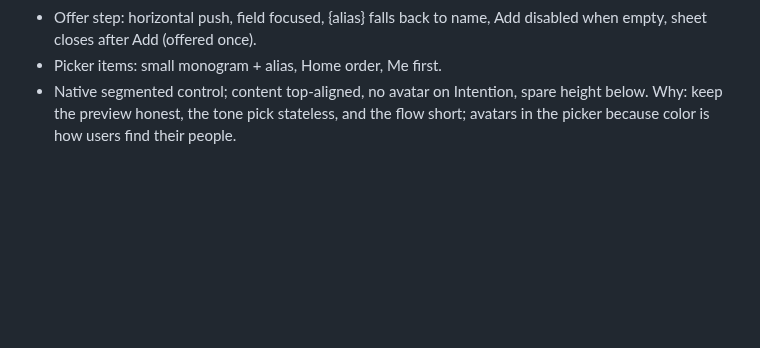
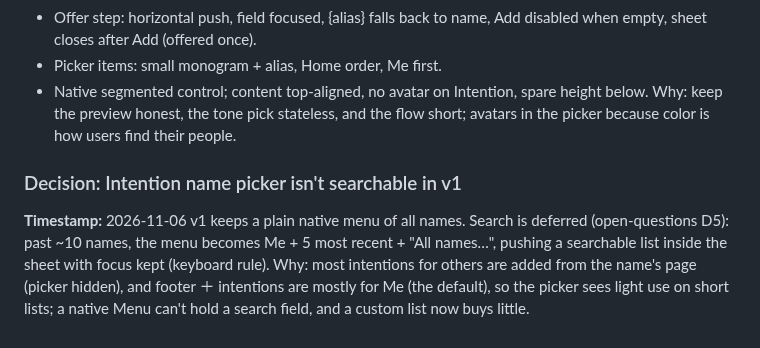
Before and after one commit to ericdolson/plus_prayer, a Markdown page: docs/decisions.md, the part around the change. GitHub-like rendering; blank space fills up the shorter version.

Commit message:
Defer searchable intention name picker (open-questions D5)
Co-Authored-By: Claude Opus 5.5 <noreply@anthropic.com>
Claude-Session: https://claude.ai/code/session_016iG7npEEH9K3DRjemyYJia

```diff
--- a/docs/decisions.md
+++ b/docs/decisions.md
@@ -1430,3 +1430,13 @@ up against a user dismissal.
   spare height below.
 Why: keep the preview honest, the tone pick stateless, and the flow short;
 avatars in the picker because color is how users find their people.
+
+### Decision: Intention name picker isn't searchable in v1
+**Timestamp:** 2026-11-06
+v1 keeps a plain native menu of all names. Search is deferred (open-questions
+D5): past ~10 names, the menu becomes Me + 5 most recent + "All names…",
+pushing a searchable list inside the sheet with focus kept (keyboard rule).
+Why: most intentions for others are added from the name's page (picker
+hidden), and footer ＋ intentions are mostly for Me (the default), so the
+picker sees light use on short lists; a native Menu can't hold a search
+field, and a custom list now buys little.
```
Also changed, not shown: docs/product/open-questions.md (+1 -0 lines), docs/product/screens.md (+2 -1 lines).
